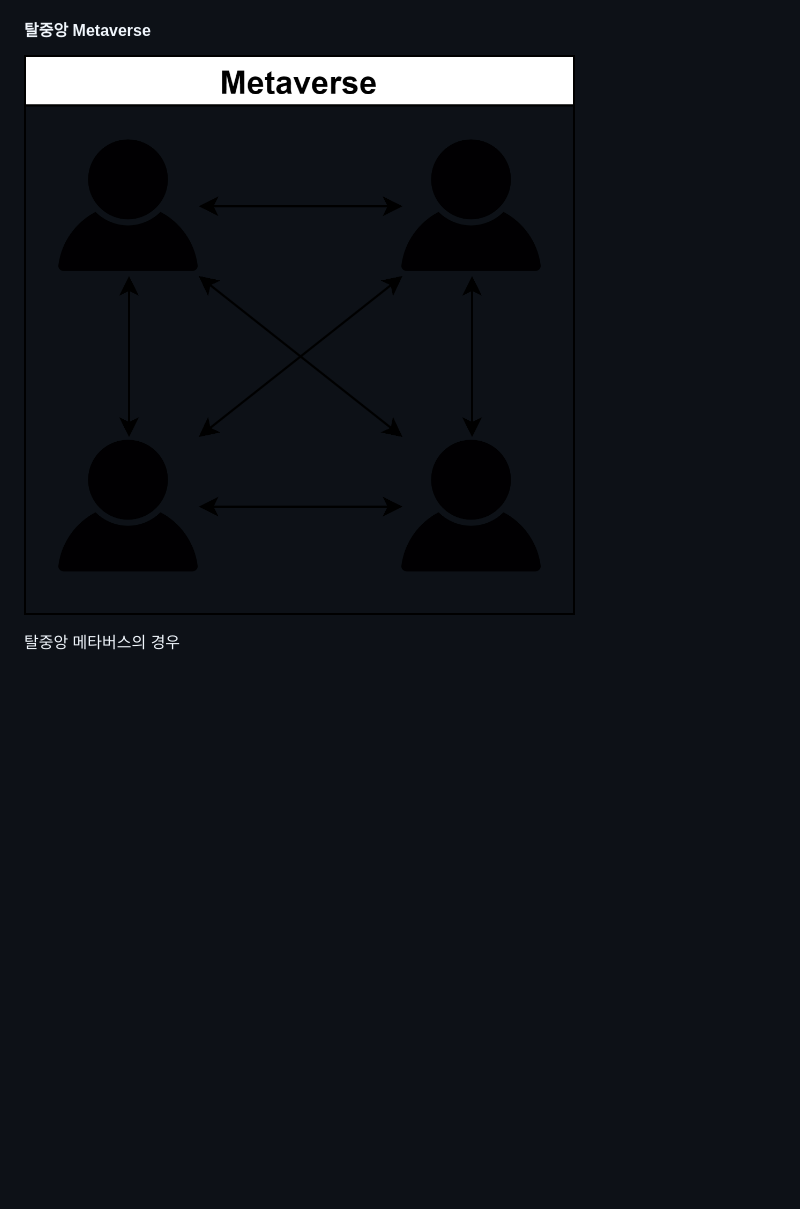
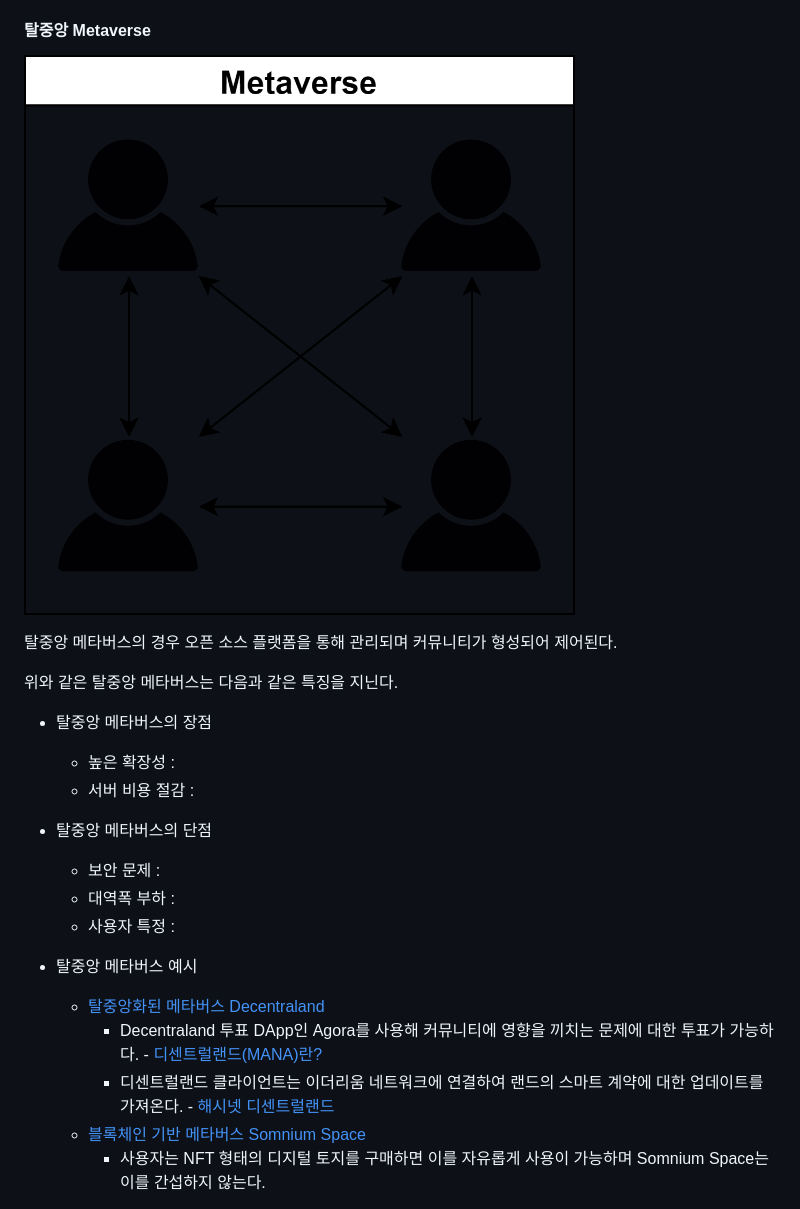
Before and after one commit to geunkim/Metaverse, a Markdown page: Metaverse.md, the part around one of its changes. Rendered like a GitHub page; blank space fills up the shorter version.

```diff
--- a/Metaverse.md
+++ b/Metaverse.md
@@ -47,2 +49,21 @@
 
-탈중앙 메타버스의 경우
+탈중앙 메타버스의 경우 오픈 소스 플랫폼을 통해 관리되며 커뮤니티가 형성되어 제어된다.
+
+위와 같은 탈중앙 메타버스는 다음과 같은 특징을 지닌다.
+
+- 탈중앙 메타버스의 장점
+  - 높은 확장성 :
+  - 서버 비용 절감 :
+
+- 탈중앙 메타버스의 단점
+  - 보안 문제 :
+  - 대역폭 부하 :
+  - 사용자 특정 :
+
+- 탈중앙 메타버스 예시
+  - [탈중앙화된 메타버스 Decentraland](https://decentraland.org/)
+    - Decentraland 투표 DApp인 Agora를 사용해 커뮤니티에 영향을 끼치는 문제에 대한 투표가 가능하다. - [디센트럴랜드(MANA)란?](https://blockchain-media.org/chto-takoe-decentraland-mana)
+    - 디센트럴랜드 클라이언트는 이더리움 네트워크에 연결하여 랜드의 스마트 계약에 대한 업데이트를 가져온다. - [해시넷 디센트럴랜드](http://wiki.hash.kr/index.php/%EB%94%94%EC%84%BC%ED%8A%B8%EB%9F%B4%EB%9E%9C%EB%93%9C)
+  - [블록체인 기반 메타버스 Somnium Space](https://somniumspace.com/#owhership)
+    - 사용자는 NFT 형태의 디지털 토지를 구매하면 이를 자유롭게 사용이 가능하며 Somnium Space는 이를 간섭하지 않는다.
+
```
Also changed, not shown: other parts of Metaverse.md (+20 -20 lines).
